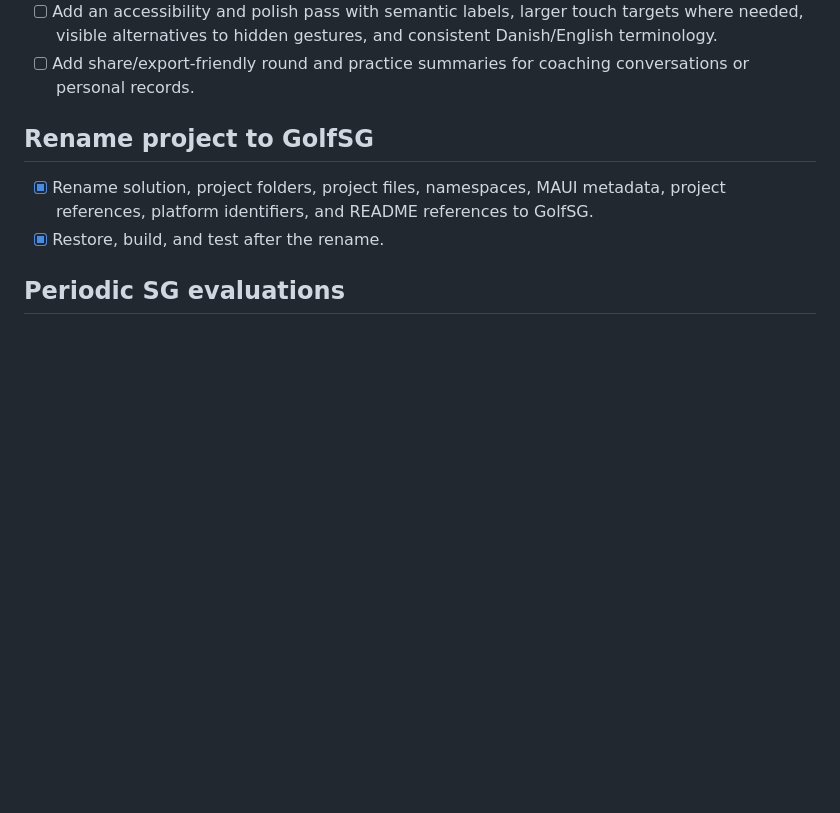
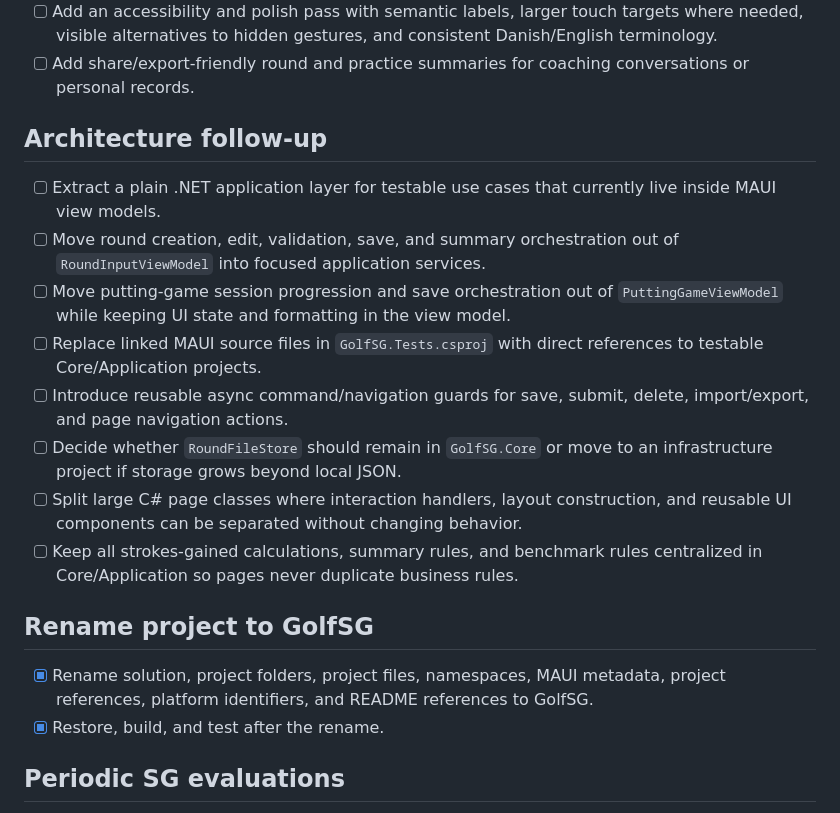
Before and after one commit to ToyTroels/GolfPuttingSG, a Markdown page: TODO.md, the part around the change. GitHub-like rendering; blank space fills up the shorter version.

Commit message:
docs: add architecture follow-up backlog

```diff
--- a/TODO.md
+++ b/TODO.md
@@ -24,6 +24,17 @@
 - [ ] Complete distance-unit personalization so putting and practice can be entered/displayed in meters or feet consistently.
 - [ ] Add an accessibility and polish pass with semantic labels, larger touch targets where needed, visible alternatives to hidden gestures, and consistent Danish/English terminology.
 - [ ] Add share/export-friendly round and practice summaries for coaching conversations or personal records.
+
+## Architecture follow-up
+
+- [ ] Extract a plain .NET application layer for testable use cases that currently live inside MAUI view models.
+- [ ] Move round creation, edit, validation, save, and summary orchestration out of `RoundInputViewModel` into focused application services.
+- [ ] Move putting-game session progression and save orchestration out of `PuttingGameViewModel` while keeping UI state and formatting in the view model.
+- [ ] Replace linked MAUI source files in `GolfSG.Tests.csproj` with direct references to testable Core/Application projects.
+- [ ] Introduce reusable async command/navigation guards for save, submit, delete, import/export, and page navigation actions.
+- [ ] Decide whether `RoundFileStore` should remain in `GolfSG.Core` or move to an infrastructure project if storage grows beyond local JSON.
+- [ ] Split large C# page classes where interaction handlers, layout construction, and reusable UI components can be separated without changing behavior.
+- [ ] Keep all strokes-gained calculations, summary rules, and benchmark rules centralized in Core/Application so pages never duplicate business rules.
 
 ## Rename project to GolfSG
 
```
